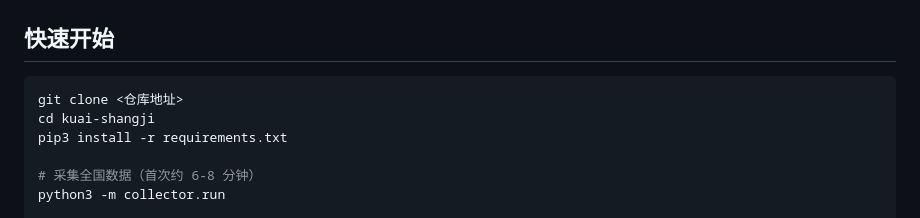
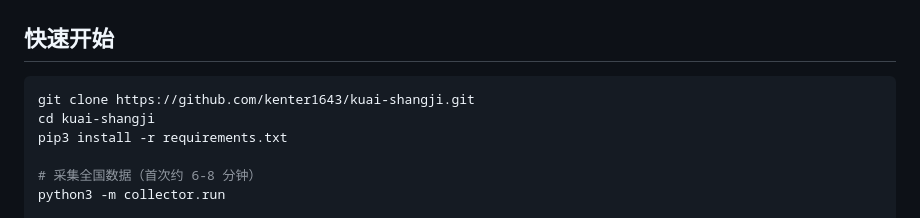
Before and after one commit to kenter1643/kuai-shangji, a Markdown page: README.md, the part around the change. GitHub-like rendering.

Commit message:
docs: 补充仓库 clone 地址

````diff
--- a/README.md
+++ b/README.md
@@ -30,7 +30,7 @@
 ## 快速开始
 
 ```bash
-git clone <仓库地址>
+git clone https://github.com/kenter1643/kuai-shangji.git
 cd kuai-shangji
 pip3 install -r requirements.txt
 
````
